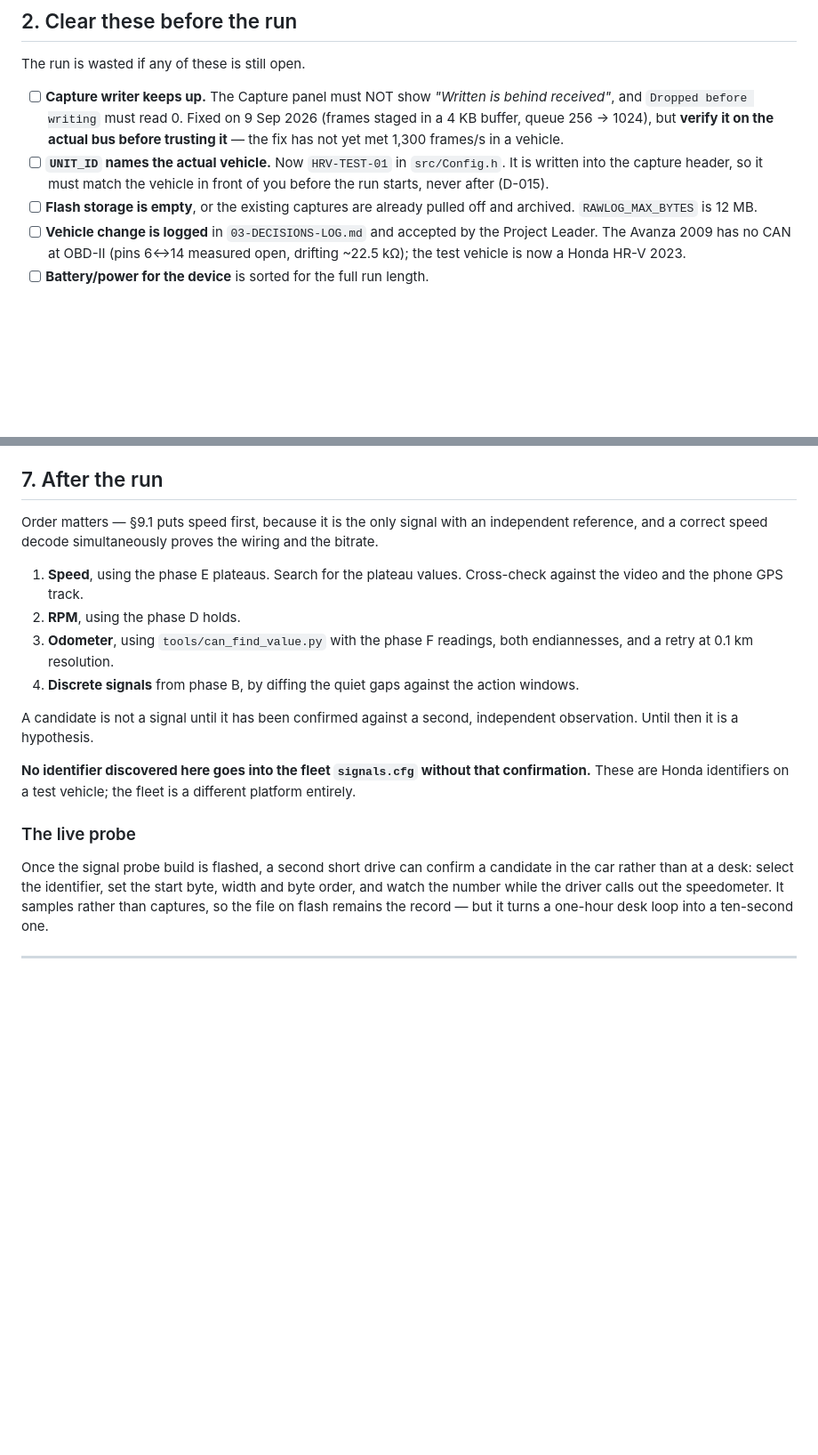
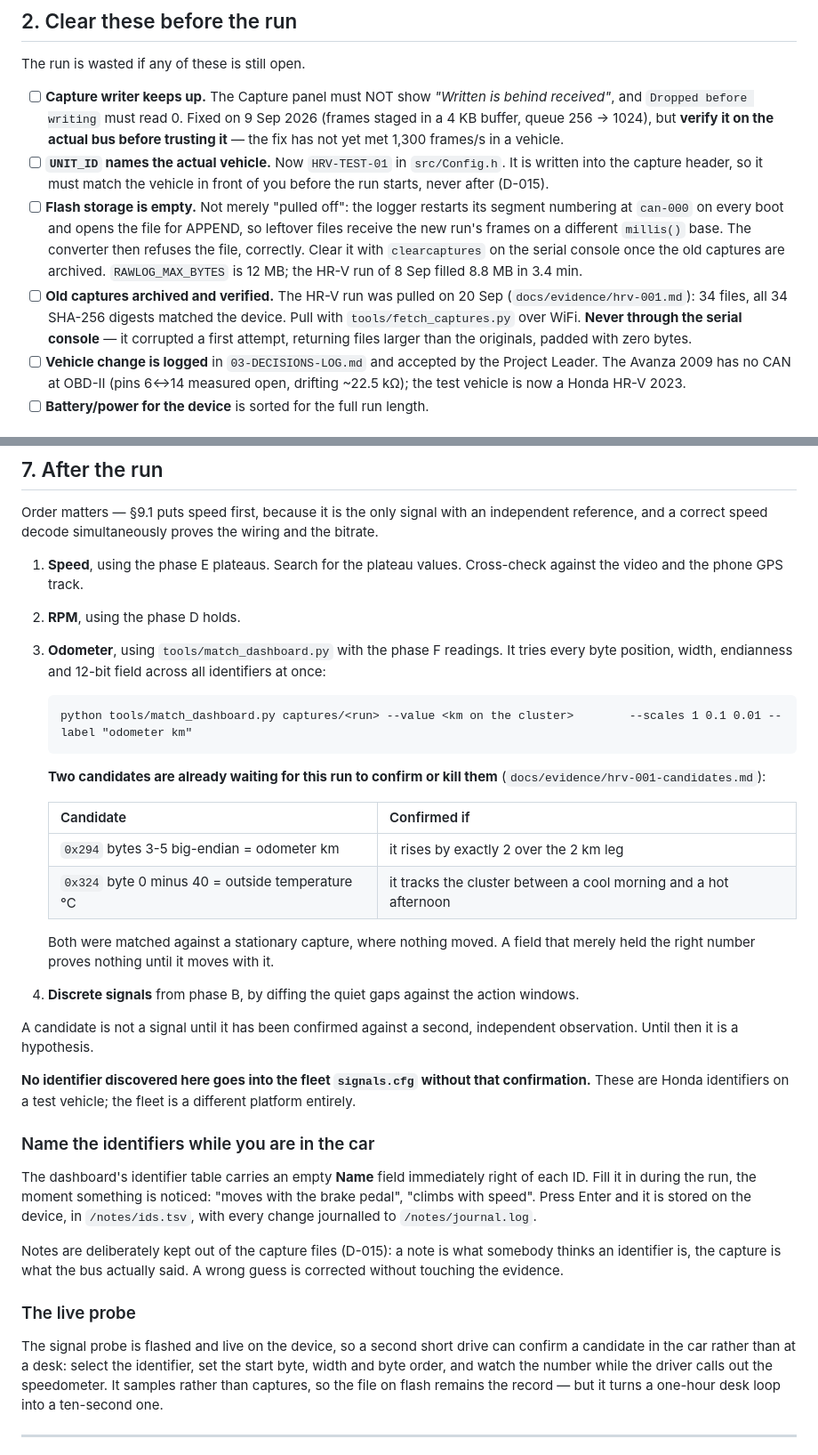
Before and after one commit to bligede/bmt-avanza-iot-testing, a Markdown page: docs/RUN-PROCEDURE.md, 2 parts joined by grey strips. Shown at 89% size. Rendered like a GitHub page; blank space fills up the shorter version.

Commit message:
Run procedure: what the Honda run must do differently
- flash must be CLEARED, not merely archived: the logger reopens can-000 in
  append mode on every boot, so leftovers collect the next run's frames on a
  different millis() base
- pull captures over WiFi, never through the serial console
- name identifiers in the dashboard's Name field during the run
- the odometer step now uses match_dashboard.py, and names the two candidates
  this run has to confirm or kill

````diff
--- a/docs/RUN-PROCEDURE.md
+++ b/docs/RUN-PROCEDURE.md
@@ -46,8 +46,17 @@ The run is wasted if any of these is still open.
 - [ ] **`UNIT_ID` names the actual vehicle.** Now `HRV-TEST-01` in `src/Config.h`.
       It is written into the capture header, so it must match the vehicle in front
       of you before the run starts, never after (D-015).
-- [ ] **Flash storage is empty**, or the existing captures are already pulled off
-      and archived. `RAWLOG_MAX_BYTES` is 12 MB.
+- [ ] **Flash storage is empty.** Not merely "pulled off": the logger restarts its
+      segment numbering at `can-000` on every boot and opens the file for APPEND,
+      so leftover files receive the new run's frames on a different `millis()`
+      base. The converter then refuses the file, correctly. Clear it with
+      `clearcaptures` on the serial console once the old captures are archived.
+      `RAWLOG_MAX_BYTES` is 12 MB; the HR-V run of 8 Sep filled 8.8 MB in 3.4 min.
+- [ ] **Old captures archived and verified.** The HR-V run was pulled on 20 Sep
+      (`docs/evidence/hrv-001.md`): 34 files, all 34 SHA-256 digests matched the
+      device. Pull with `tools/fetch_captures.py` over WiFi. **Never through the
+      serial console** — it corrupted a first attempt, returning files larger than
+      the originals, padded with zero bytes.
 - [ ] **Vehicle change is logged** in `03-DECISIONS-LOG.md` and accepted by the
       Project Leader. The Avanza 2009 has no CAN at OBD-II (pins 6↔14 measured
       open, drifting ~22.5 kΩ); the test vehicle is now a Honda HR-V 2023.
@@ -255,8 +264,24 @@ wiring and the bitrate.
 1. **Speed**, using the phase E plateaus. Search for the plateau values.
    Cross-check against the video and the phone GPS track.
 2. **RPM**, using the phase D holds.
-3. **Odometer**, using `tools/can_find_value.py` with the phase F readings, both
-   endiannesses, and a retry at 0.1 km resolution.
+3. **Odometer**, using `tools/match_dashboard.py` with the phase F readings. It
+   tries every byte position, width, endianness and 12-bit field across all
+   identifiers at once:
+
+   ```
+   python tools/match_dashboard.py captures/<run> --value <km on the cluster>        --scales 1 0.1 0.01 --label "odometer km"
+   ```
+
+   **Two candidates are already waiting for this run to confirm or kill them**
+   (`docs/evidence/hrv-001-candidates.md`):
+
+   | Candidate | Confirmed if |
+   |---|---|
+   | `0x294` bytes 3-5 big-endian = odometer km | it rises by exactly 2 over the 2 km leg |
+   | `0x324` byte 0 minus 40 = outside temperature °C | it tracks the cluster between a cool morning and a hot afternoon |
+
+   Both were matched against a stationary capture, where nothing moved. A field
+   that merely held the right number proves nothing until it moves with it.
 4. **Discrete signals** from phase B, by diffing the quiet gaps against the
    action windows.
 
@@ -267,10 +292,21 @@ independent observation. Until then it is a hypothesis.
 confirmation.** These are Honda identifiers on a test vehicle; the fleet is a
 different platform entirely.
 
+### Name the identifiers while you are in the car
+
+The dashboard's identifier table carries an empty **Name** field immediately right
+of each ID. Fill it in during the run, the moment something is noticed: "moves
+with the brake pedal", "climbs with speed". Press Enter and it is stored on the
+device, in `/notes/ids.tsv`, with every change journalled to `/notes/journal.log`.
+
+Notes are deliberately kept out of the capture files (D-015): a note is what
+somebody thinks an identifier is, the capture is what the bus actually said. A
+wrong guess is corrected without touching the evidence.
+
 ### The live probe
 
-Once the signal probe build is flashed, a second short drive can confirm a
-candidate in the car rather than at a desk: select the identifier, set the start
+The signal probe is flashed and live on the device, so a second short drive can
+confirm a candidate in the car rather than at a desk: select the identifier, set the start
 byte, width and byte order, and watch the number while the driver calls out the
 speedometer. It samples rather than captures, so the file on flash remains the
 record — but it turns a one-hour desk loop into a ten-second one.
````
